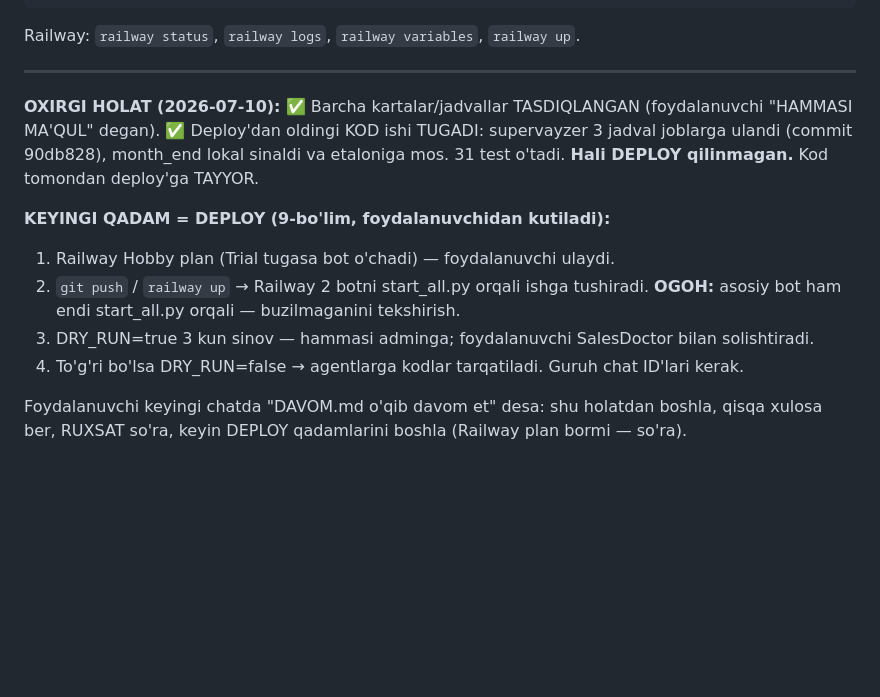
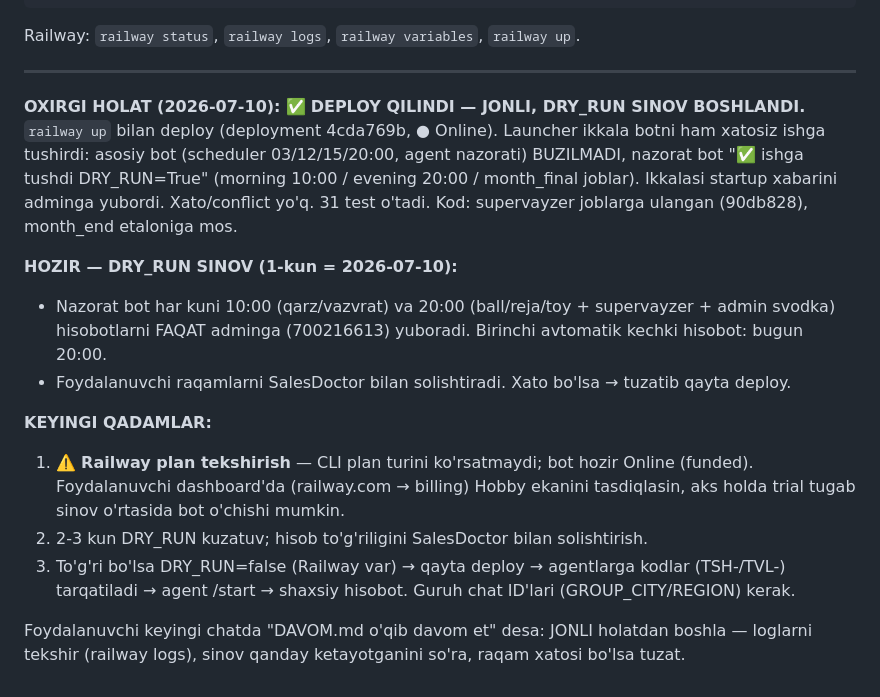
Before and after one commit to atkhamuradovulugbek-jpg/salesdoc-bot, a Markdown page: nazorat/DAVOM.md, the part around the change. GitHub-like rendering; blank space fills up the shorter version.

Commit message:
docs(nazorat): DEPLOY QILINDI — jonli, DRY_RUN sinov boshlandi (2026-07-10)
railway up → deployment 4cda769b Online; ikkala bot start_all.py orqali xatosiz.
Keyingi: DRY_RUN kuzatuv + Railway plan (Hobby) tasdiqi.

Co-Authored-By: Claude Opus 4.8 <noreply@anthropic.com>

```diff
--- a/nazorat/DAVOM.md
+++ b/nazorat/DAVOM.md
@@ -236,17 +236,25 @@ Railway: `railway status`, `railway logs`, `railway variables`, `railway up`.
 
 ---
 
-**OXIRGI HOLAT (2026-07-10):** ✅ Barcha kartalar/jadvallar TASDIQLANGAN (foydalanuvchi
-"HAMMASI MA'QUL" degan). ✅ Deploy'dan oldingi KOD ishi TUGADI: supervayzer 3 jadval joblarga
-ulandi (commit 90db828), month_end lokal sinaldi va etaloniga mos. 31 test o'tadi.
-**Hali DEPLOY qilinmagan.** Kod tomondan deploy'ga TAYYOR.
+**OXIRGI HOLAT (2026-07-10):** ✅ **DEPLOY QILINDI — JONLI, DRY_RUN SINOV BOSHLANDI.**
+`railway up` bilan deploy (deployment 4cda769b, ● Online). Launcher ikkala botni ham
+xatosiz ishga tushirdi: asosiy bot (scheduler 03/12/15/20:00, agent nazorati) BUZILMADI,
+nazorat bot "✅ ishga tushdi DRY_RUN=True" (morning 10:00 / evening 20:00 / month_final joblar).
+Ikkalasi startup xabarini adminga yubordi. Xato/conflict yo'q. 31 test o'tadi.
+Kod: supervayzer joblarga ulangan (90db828), month_end etaloniga mos.
 
-**KEYINGI QADAM = DEPLOY (9-bo'lim, foydalanuvchidan kutiladi):**
-1. Railway Hobby plan (Trial tugasa bot o'chadi) — foydalanuvchi ulaydi.
-2. `git push` / `railway up` → Railway 2 botni start_all.py orqali ishga tushiradi.
-   **OGOH:** asosiy bot ham endi start_all.py orqali — buzilmaganini tekshirish.
-3. DRY_RUN=true 3 kun sinov — hammasi adminga; foydalanuvchi SalesDoctor bilan solishtiradi.
-4. To'g'ri bo'lsa DRY_RUN=false → agentlarga kodlar tarqatiladi. Guruh chat ID'lari kerak.
+**HOZIR — DRY_RUN SINOV (1-kun = 2026-07-10):**
+- Nazorat bot har kuni 10:00 (qarz/vazvrat) va 20:00 (ball/reja/toy + supervayzer + admin svodka)
+  hisobotlarni FAQAT adminga (700216613) yuboradi. Birinchi avtomatik kechki hisobot: bugun 20:00.
+- Foydalanuvchi raqamlarni SalesDoctor bilan solishtiradi. Xato bo'lsa → tuzatib qayta deploy.
 
-Foydalanuvchi keyingi chatda "DAVOM.md o'qib davom et" desa: shu holatdan boshla,
-qisqa xulosa ber, RUXSAT so'ra, keyin DEPLOY qadamlarini boshla (Railway plan bormi — so'ra).
+**KEYINGI QADAMLAR:**
+1. ⚠️ **Railway plan tekshirish** — CLI plan turini ko'rsatmaydi; bot hozir Online (funded).
+   Foydalanuvchi dashboard'da (railway.com → billing) Hobby ekanini tasdiqlasin, aks holda
+   trial tugab sinov o'rtasida bot o'chishi mumkin.
+2. 2-3 kun DRY_RUN kuzatuv; hisob to'g'riligini SalesDoctor bilan solishtirish.
+3. To'g'ri bo'lsa DRY_RUN=false (Railway var) → qayta deploy → agentlarga kodlar (TSH-/TVL-)
+   tarqatiladi → agent /start → shaxsiy hisobot. Guruh chat ID'lari (GROUP_CITY/REGION) kerak.
+
+Foydalanuvchi keyingi chatda "DAVOM.md o'qib davom et" desa: JONLI holatdan boshla —
+loglarni tekshir (railway logs), sinov qanday ketayotganini so'ra, raqam xatosi bo'lsa tuzat.
```
